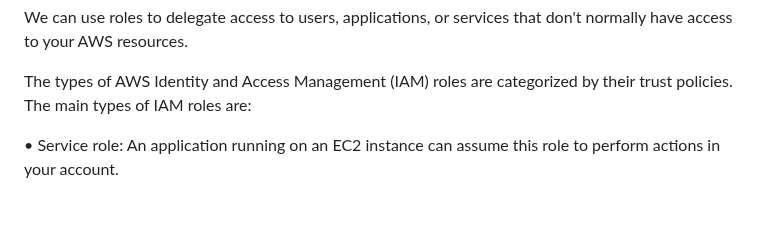
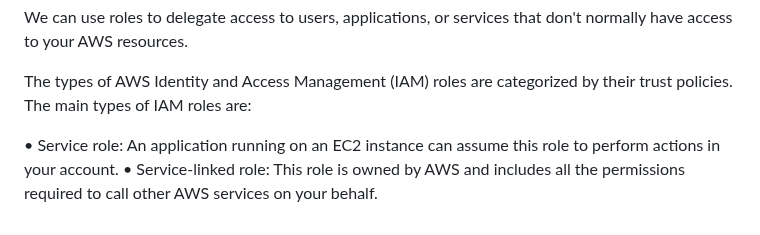
Before and after one commit to TheMannu/Devops-Tools-Installation-Configurations, a Markdown page: IAM.md, the part around the change. Rendered like a GitHub page.

Commit message:
IAM (Identity and Access Management) Updated

```diff
--- a/IAM.md
+++ b/IAM.md
@@ -71,3 +71,4 @@ We can use roles to delegate access to users, applications, or services that don
 The types of AWS Identity and Access Management (IAM) roles are categorized by their trust policies. The main types of IAM roles are:
 
 • Service role: An application running on an EC2 instance can assume this role to perform actions in your account.
+• Service-linked role: This role is owned by AWS and includes all the permissions required to call other AWS services on your behalf.
```
